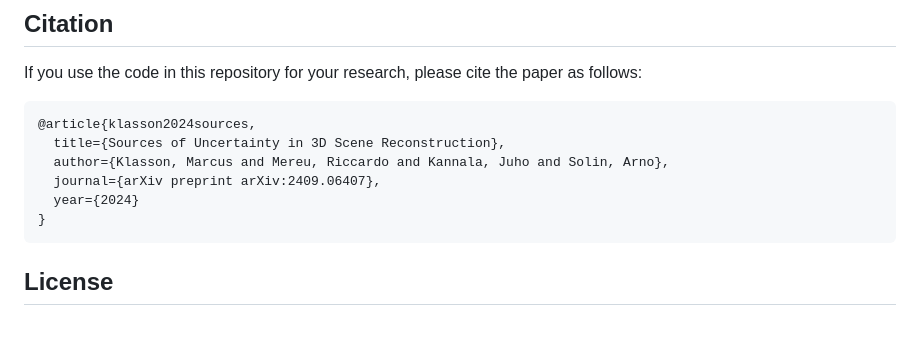
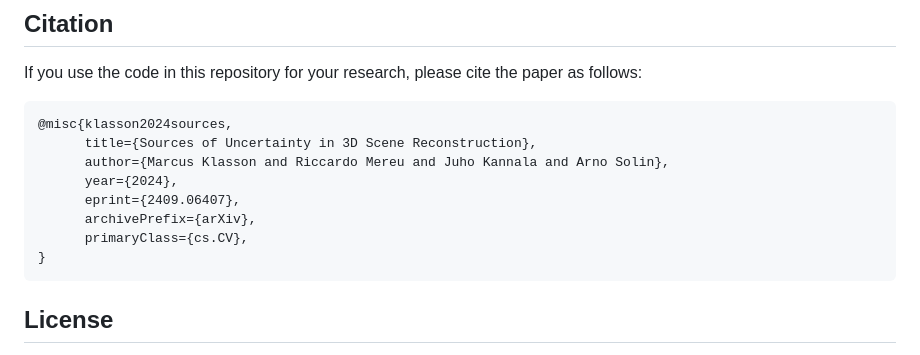
Before and after one commit to AaltoML/uncertainty-nerf-gs, a Markdown page: README.md, the part around the change. GitHub-like rendering; blank space fills up the shorter version.

Commit message:
updated citation

````diff
--- a/README.md
+++ b/README.md
@@ -224,11 +224,13 @@ We recommend using argument `--unc-max` around 0.1-0.3 for capping the colored u
 If you use the code in this repository for your research, please cite the paper as follows:
 
 ```bibtex
-@article{klasson2024sources,
-  title={Sources of Uncertainty in 3D Scene Reconstruction},
-  author={Klasson, Marcus and Mereu, Riccardo and Kannala, Juho and Solin, Arno},
-  journal={arXiv preprint arXiv:2409.06407},
-  year={2024}
+@misc{klasson2024sources,
+      title={Sources of Uncertainty in 3D Scene Reconstruction},
+      author={Marcus Klasson and Riccardo Mereu and Juho Kannala and Arno Solin},
+      year={2024},
+      eprint={2409.06407},
+      archivePrefix={arXiv},
+      primaryClass={cs.CV},
 }
 ```
 
````
